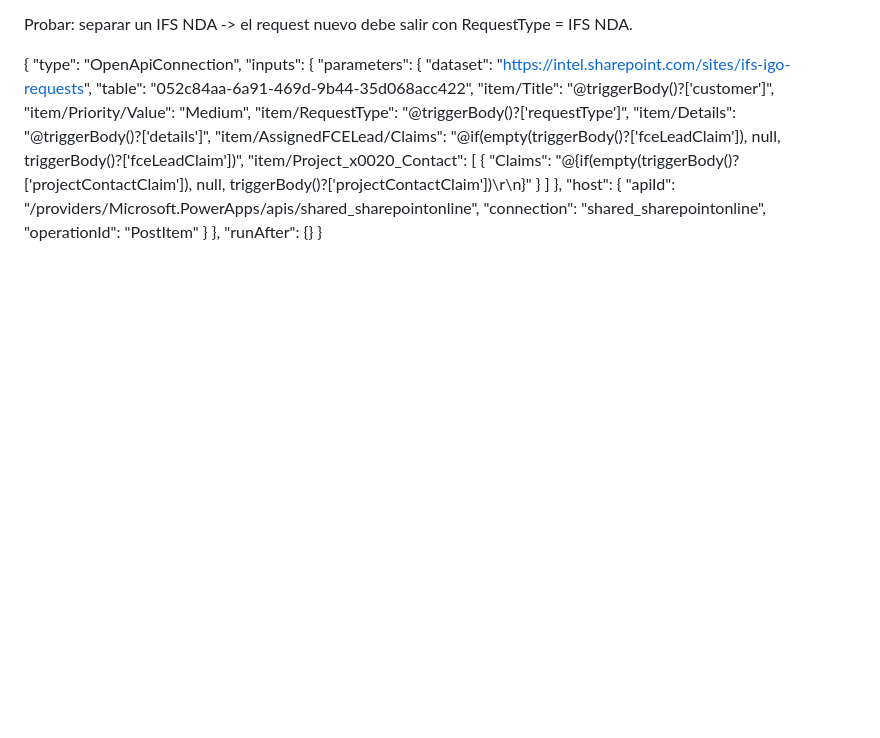
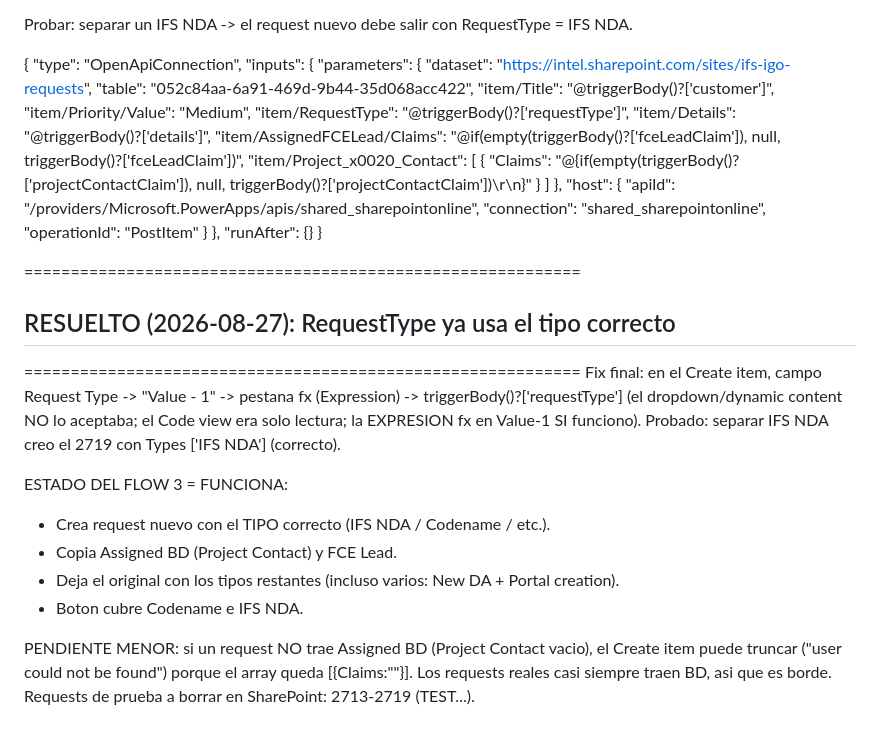
Before and after one commit to jairgarciaintel/ifs-request-tracker, a Markdown page: sync/FLOW-3-CREATE-REQUEST.md, the part around the change. Rendered like a GitHub page; blank space fills up the shorter version.

Commit message:
sync: RequestType RESUELTO (fx expression en Value-1); Flow 3 Separate funciona completo

```diff
--- a/sync/FLOW-3-CREATE-REQUEST.md
+++ b/sync/FLOW-3-CREATE-REQUEST.md
@@ -400,3 +400,23 @@ Probar: separar un IFS NDA -> el request nuevo debe salir con RequestType = IFS
   },
   "runAfter": {}
 }
+
+
+============================================================
+## RESUELTO (2026-08-27): RequestType ya usa el tipo correcto
+============================================================
+Fix final: en el Create item, campo Request Type -> "Value - 1" -> pestana fx
+(Expression) -> triggerBody()?['requestType']  (el dropdown/dynamic content NO lo
+aceptaba; el Code view era solo lectura; la EXPRESION fx en Value-1 SI funciono).
+Probado: separar IFS NDA creo el 2719 con Types ['IFS NDA'] (correcto).
+
+ESTADO DEL FLOW 3 = FUNCIONA:
+- Crea request nuevo con el TIPO correcto (IFS NDA / Codename / etc.).
+- Copia Assigned BD (Project Contact) y FCE Lead.
+- Deja el original con los tipos restantes (incluso varios: New DA + Portal creation).
+- Boton cubre Codename e IFS NDA.
+
+PENDIENTE MENOR: si un request NO trae Assigned BD (Project Contact vacio), el
+Create item puede truncar ("user could not be found") porque el array queda
+[{Claims:""}]. Los requests reales casi siempre traen BD, asi que es borde.
+Requests de prueba a borrar en SharePoint: 2713-2719 (TEST...).
```
